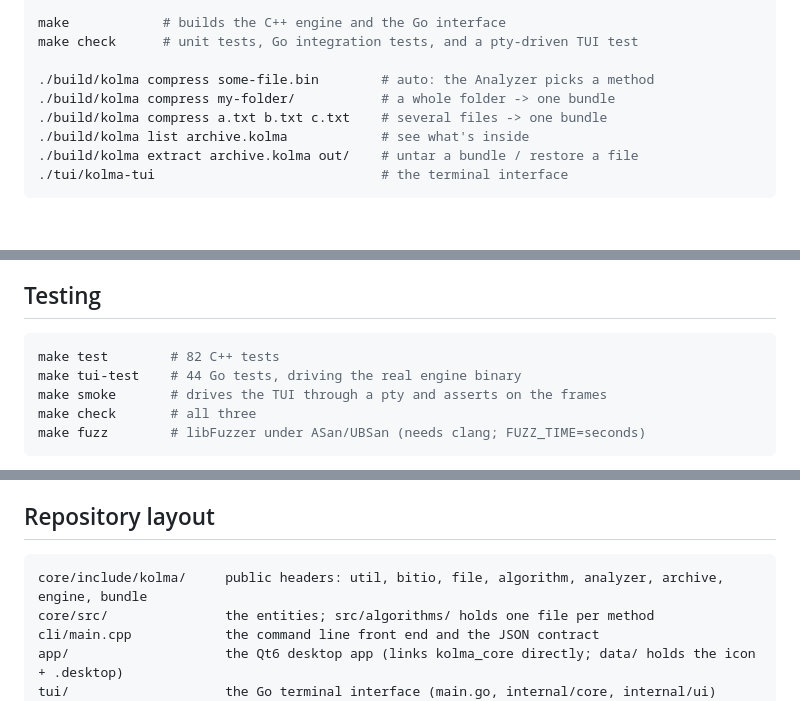
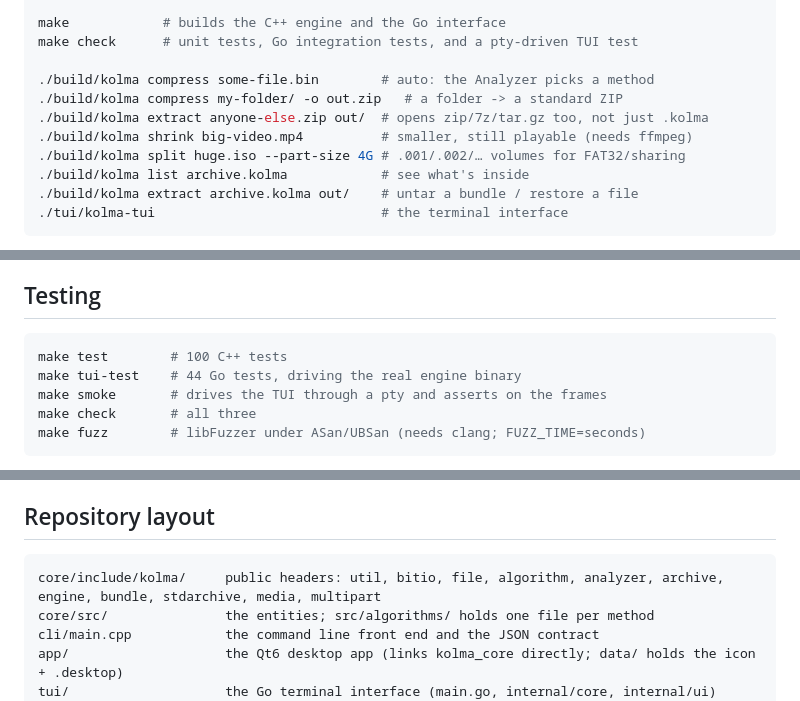
Before and after one commit to LangerSword/kolma, a Markdown page: README.md, 3 parts joined by grey strips. GitHub-like rendering; blank space fills up the shorter version.

````diff
--- a/README.md
+++ b/README.md
@@ -125,8 +128,10 @@ make            # builds the C++ engine and the Go interface
 make check      # unit tests, Go integration tests, and a pty-driven TUI test
 
 ./build/kolma compress some-file.bin        # auto: the Analyzer picks a method
-./build/kolma compress my-folder/           # a whole folder -> one bundle
-./build/kolma compress a.txt b.txt c.txt    # several files -> one bundle
+./build/kolma compress my-folder/ -o out.zip   # a folder -> a standard ZIP
+./build/kolma extract anyone-else.zip out/  # opens zip/7z/tar.gz too, not just .kolma
+./build/kolma shrink big-video.mp4          # smaller, still playable (needs ffmpeg)
+./build/kolma split huge.iso --part-size 4G # .001/.002/… volumes for FAT32/sharing
 ./build/kolma list archive.kolma            # see what's inside
 ./build/kolma extract archive.kolma out/    # untar a bundle / restore a file
 ./tui/kolma-tui                             # the terminal interface
@@ -390,7 +439,7 @@ treat it as a starting point; the CMake and Go builds are the tested paths.
 ## Testing
 
 ```sh
-make test        # 82 C++ tests
+make test        # 100 C++ tests
 make tui-test    # 44 Go tests, driving the real engine binary
 make smoke       # drives the TUI through a pty and asserts on the frames
 make check       # all three
@@ -510,7 +559,7 @@ method within 15% of the best ratio if it is faster.
 ## Repository layout
 
 ```
-core/include/kolma/     public headers: util, bitio, file, algorithm, analyzer, archive, engine, bundle
+core/include/kolma/     public headers: util, bitio, file, algorithm, analyzer, archive, engine, bundle, stdarchive, media, multipart
 core/src/               the entities; src/algorithms/ holds one file per method
 cli/main.cpp            the command line front end and the JSON contract
 app/                    the Qt6 desktop app (links kolma_core directly; data/ holds the icon + .desktop)
````
Also changed, not shown: other parts of README.md (+65 -18 lines), CHANGELOG.md (+43 -0 lines), docs/screenshots/gui-tools.png, 8 other files.
